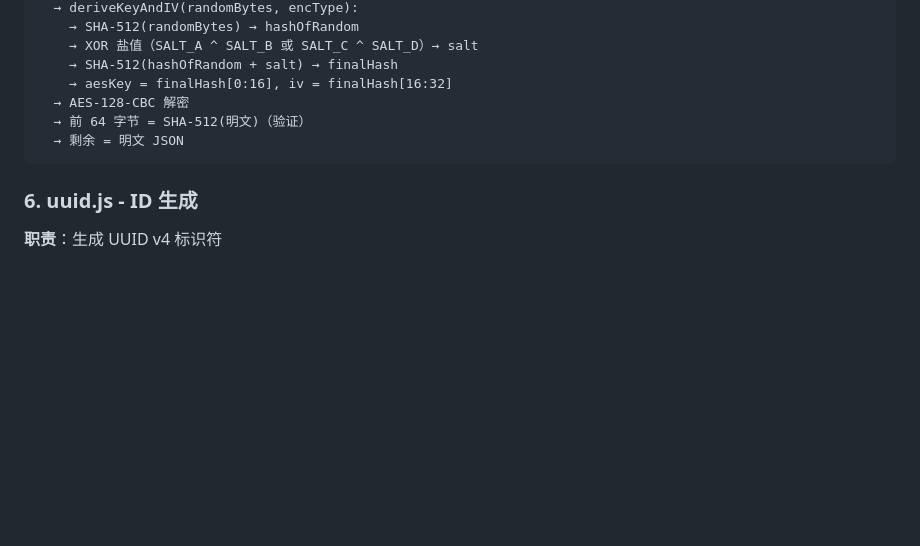
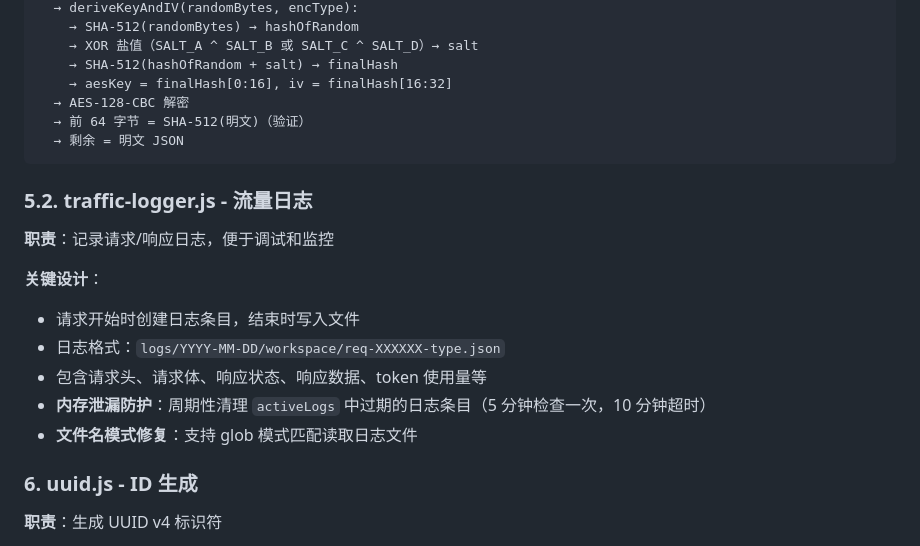
Before and after one commit to ZedeX/trae-local-api, a Markdown page: ARCHITECTURE.md, the part around the change. Drawn GitHub-style; blank space fills up the shorter version.

````diff
--- a/ARCHITECTURE.md
+++ b/ARCHITECTURE.md
@@ -216,6 +216,17 @@ Base64 字符串
   → 剩余 = 明文 JSON
 ```
 
+### 5.2. traffic-logger.js - 流量日志
+
+**职责**：记录请求/响应日志，便于调试和监控
+
+**关键设计**：
+- 请求开始时创建日志条目，结束时写入文件
+- 日志格式：`logs/YYYY-MM-DD/workspace/req-XXXXXX-type.json`
+- 包含请求头、请求体、响应状态、响应数据、token 使用量等
+- **内存泄漏防护**：周期性清理 `activeLogs` 中过期的日志条目（5 分钟检查一次，10 分钟超时）
+- **文件名模式修复**：支持 glob 模式匹配读取日志文件
+
 ### 6. uuid.js - ID 生成
 
 **职责**：生成 UUID v4 标识符
````
Also changed, not shown: BEST_PRACTICES.md (added, +118 -0 lines), PROGRESS.md (+6 -1 lines).
